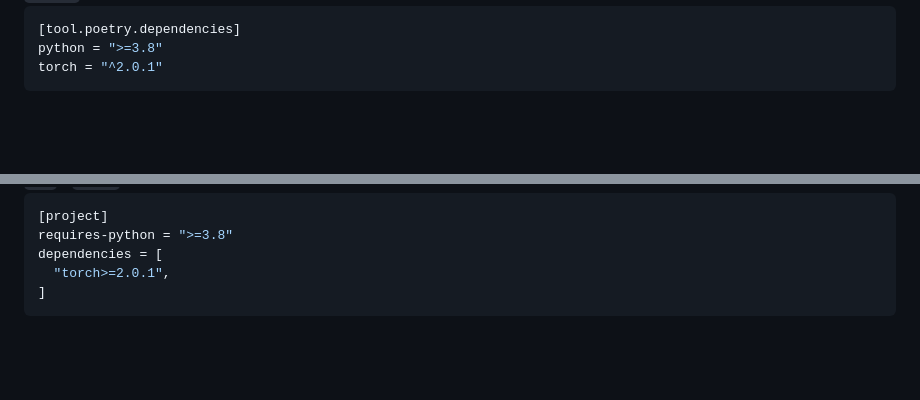
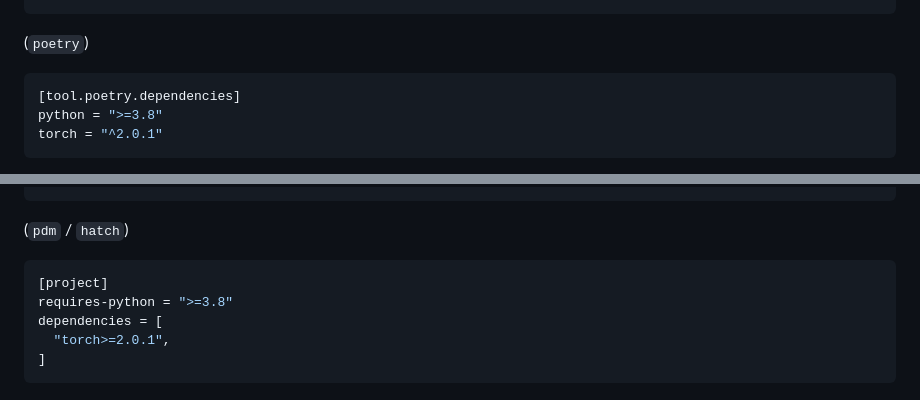
Before and after one commit to jond01/pycon-il-23, a Markdown page: slides.md, 2 parts joined by grey strips. Drawn GitHub-style; blank space fills up the shorter version.

Commit message:
Change a bit the poetry add slide

````diff
--- a/slides.md
+++ b/slides.md
@@ -530,6 +530,9 @@ Terminal
 ```sh
 $ poetry add torch
 ```
+
+(`poetry`)
+
 </div>
 
 <div>
@@ -547,6 +550,8 @@ torch = "^2.0.1"
 ```sh
 $ pdm add torch
 ```
+
+(`pdm` / `hatch`)
 
 </div>
 
````
Also changed, not shown: other parts of slides.md (+2 -2 lines).
